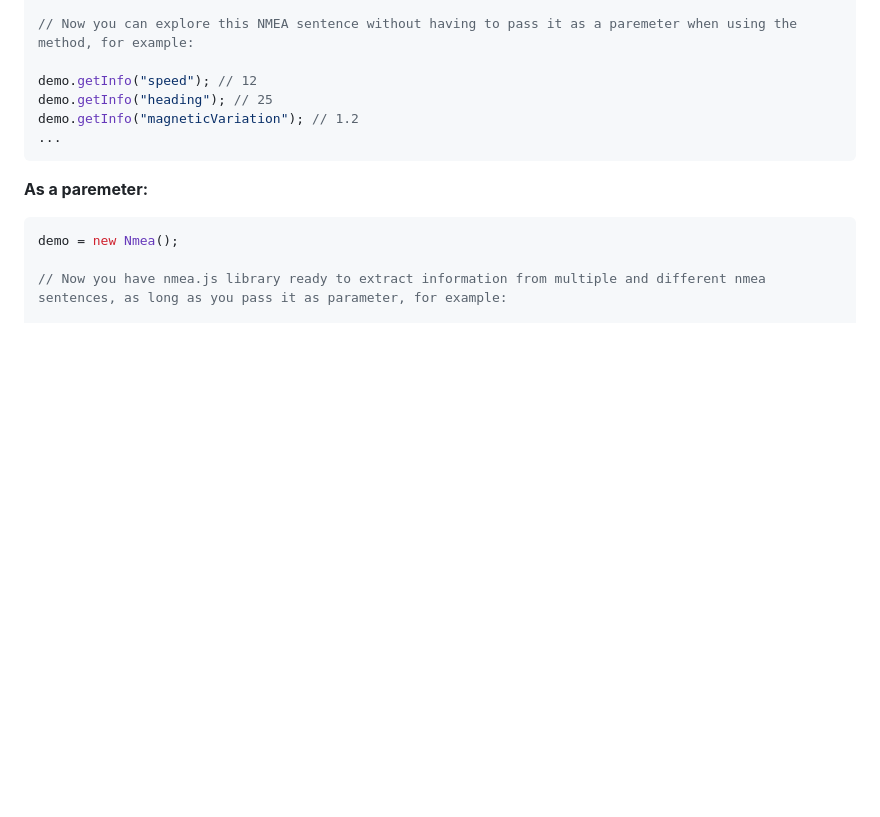
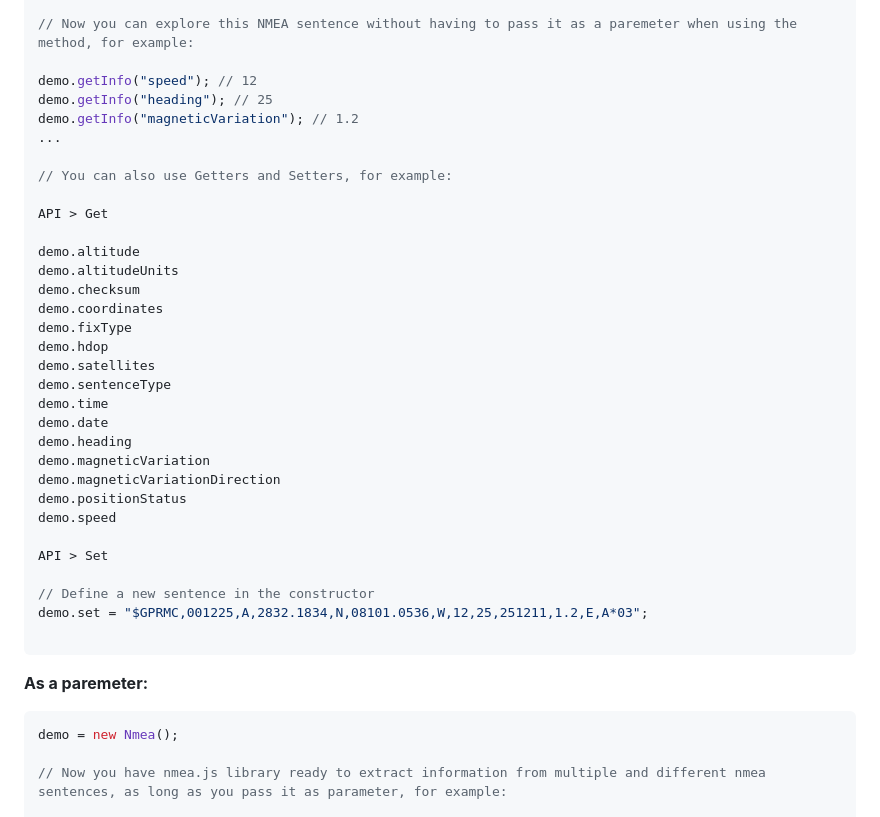
Before and after one commit to BMSVieira/nmea.js, a Markdown page: README.md, the part around the change. Rendered like a GitHub page; blank space fills up the shorter version.

````diff
--- a/README.md
+++ b/README.md
@@ -98,6 +98,32 @@ demo.getInfo("speed"); // 12
 demo.getInfo("heading"); // 25
 demo.getInfo("magneticVariation"); // 1.2
 ...
+
+// You can also use Getters and Setters, for example:
+
+API > Get
+
+demo.altitude
+demo.altitudeUnits
+demo.checksum
+demo.coordinates
+demo.fixType
+demo.hdop
+demo.satellites
+demo.sentenceType
+demo.time
+demo.date
+demo.heading
+demo.magneticVariation
+demo.magneticVariationDirection
+demo.positionStatus
+demo.speed
+
+API > Set
+
+// Define a new sentence in the constructor
+demo.set = "$GPRMC,001225,A,2832.1834,N,08101.0536,W,12,25,251211,1.2,E,A*03";
+
 ```
 
 <b>As a paremeter:</b>
````
